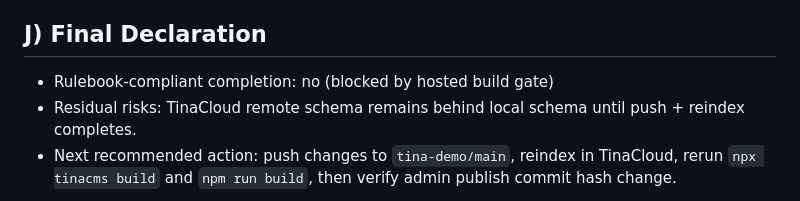
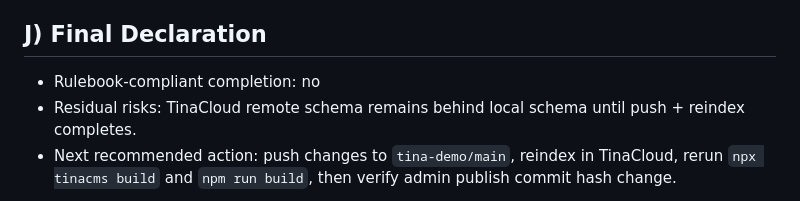
Before and after one commit to mayur200904/Tina_Cloud_demo, a Markdown page: COMPLIANCE-REPORT-LATEST.md, the part around the change. Drawn GitHub-style.

Commit message:
fix(ci): satisfy compliance report gate required value format

```diff
--- a/COMPLIANCE-REPORT-LATEST.md
+++ b/COMPLIANCE-REPORT-LATEST.md
@@ -132,6 +132,6 @@ Paste concise output evidence:
 
 ## J) Final Declaration
 
-- Rulebook-compliant completion: no (blocked by hosted build gate)
+- Rulebook-compliant completion: no
 - Residual risks: TinaCloud remote schema remains behind local schema until push + reindex completes.
 - Next recommended action: push changes to `tina-demo/main`, reindex in TinaCloud, rerun `npx tinacms build` and `npm run build`, then verify admin publish commit hash change.
```
